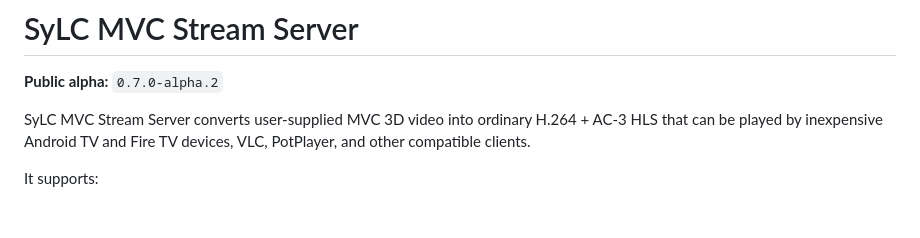
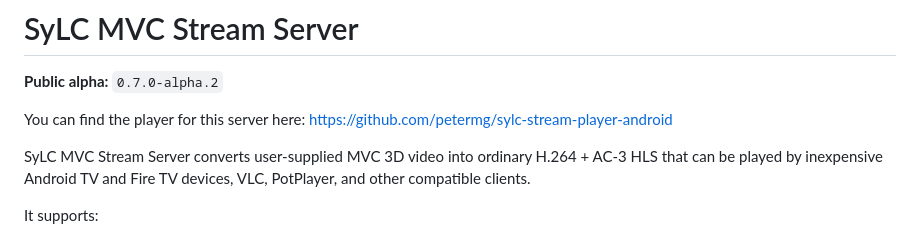
Before and after one commit to petermg/sylc-mvc-stream-server, a Markdown page: README.md, the part around the change. Drawn GitHub-style; blank space fills up the shorter version.

```diff
--- a/README.md
+++ b/README.md
@@ -1,6 +1,8 @@
 # SyLC MVC Stream Server
 
 **Public alpha:** `0.7.0-alpha.2`
+
+You can find the player for this server here: https://github.com/petermg/sylc-stream-player-android
 
 SyLC MVC Stream Server converts user-supplied MVC 3D video into ordinary H.264 + AC-3 HLS that can be played by inexpensive Android TV and Fire TV devices, VLC, PotPlayer, and other compatible clients.
 
```
